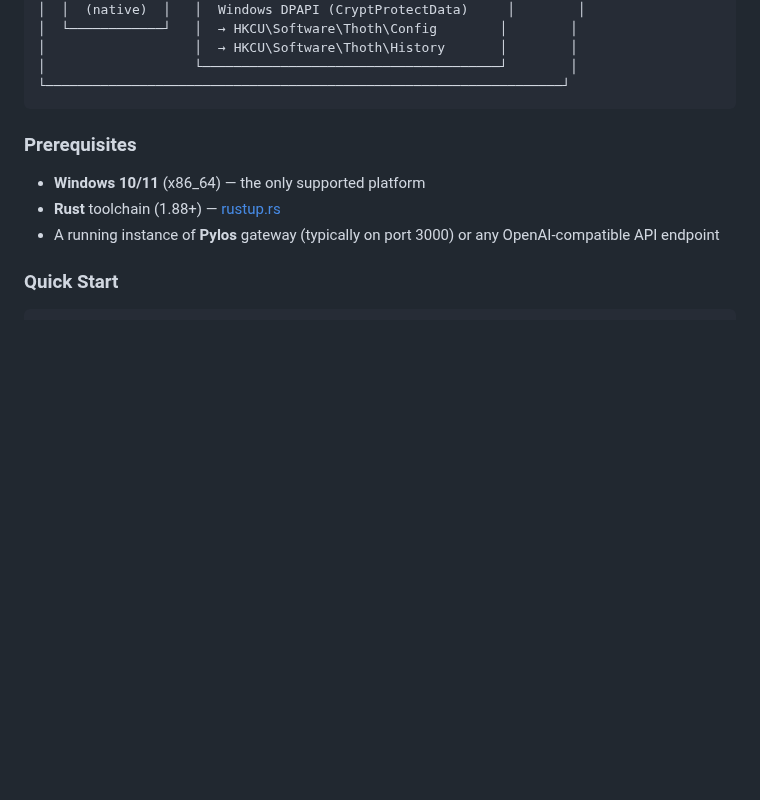
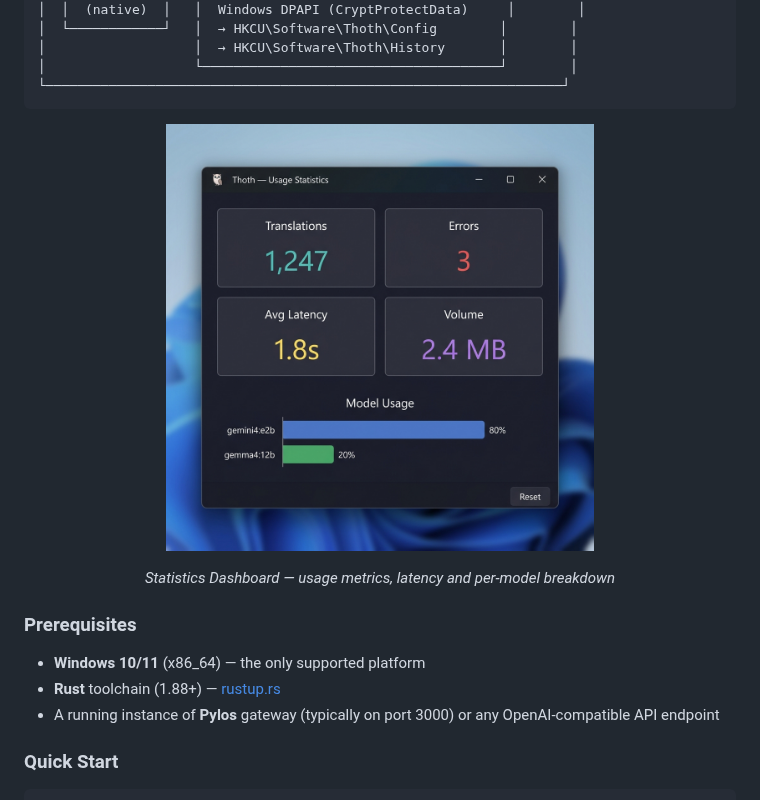
Before and after one commit to JZacharie/Thoth, a Markdown page: README.md, the part around one of its changes. Drawn GitHub-style; pictures changed too: docs/images/stats-dashboard.png (added); blank space fills up the shorter version.

Commit message:
docs: add project documentation images and update readme with visual assets

````diff
--- a/README.md
+++ b/README.md
@@ -106,6 +118,13 @@ sequenceDiagram
 │                   └──────────────────────────────────────┘        │
 └──────────────────────────────────────────────────────────────────┘
 ```
+
+<p align="center">
+  <img src="docs/images/stats-dashboard.png" alt="Thoth Statistics Dashboard" width="60%">
+</p>
+<p align="center">
+  <em>Statistics Dashboard — usage metrics, latency and per-model breakdown</em>
+</p>
 
 ### Prerequisites
 
````
Also changed, not shown: other parts of README.md (+20 -0 lines), docs/images/config-editor.png (added), docs/images/hero-banner.png (added), docs/images/prompt-gui.png (added), 2 other files.
